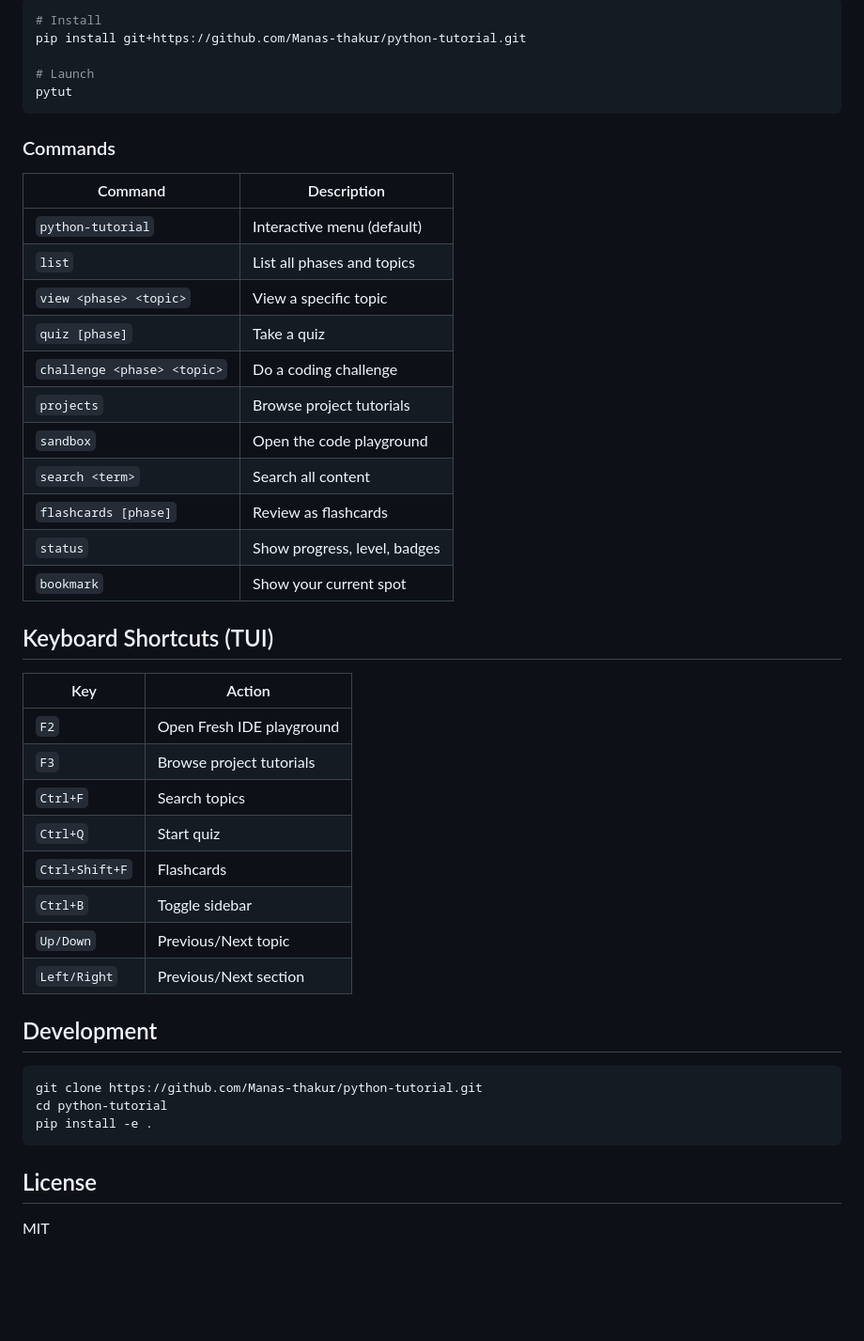
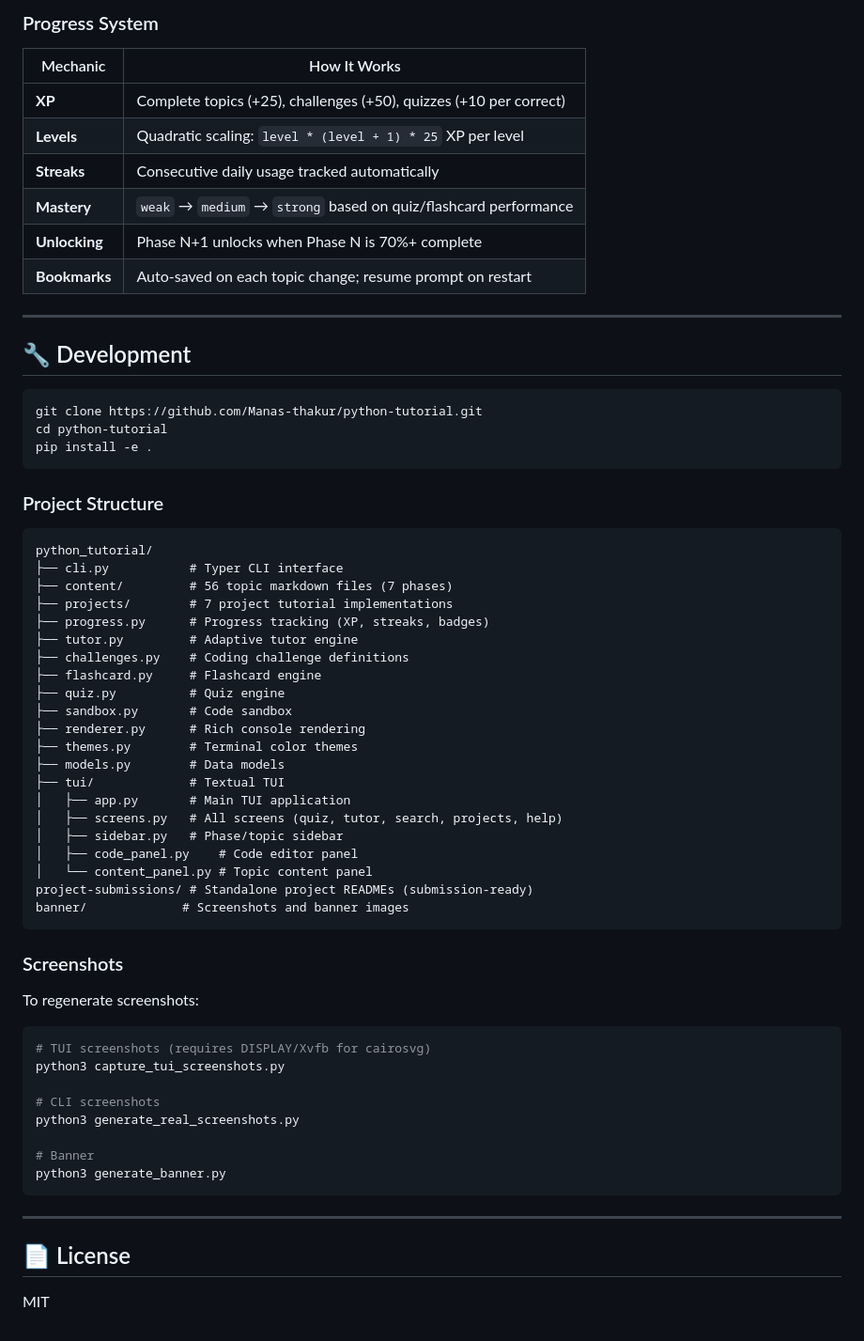
Before and after one commit to Manas-thakur/python-tutorial, a Markdown page: README.md, the part around one of its changes. Shown at 94% size. Rendered like a GitHub page; blank space fills up the shorter version.

````diff
--- a/README.md
+++ b/README.md
@@ -73,42 +200,18 @@ After learning the fundamentals, build real projects with step-by-step guided wa
 
-```bash
-# Install
-pip install git+https://github.com/Manas-thakur/python-tutorial.git
+### Progress System
 
-# Launch
-pytut
-```
+| Mechanic | How It Works |
+|----------|-------------|
+| **XP** | Complete topics (+25), challenges (+50), quizzes (+10 per correct) |
+| **Levels** | Quadratic scaling: `level * (level + 1) * 25` XP per level |
+| **Streaks** | Consecutive daily usage tracked automatically |
+| **Mastery** | `weak` → `medium` → `strong` based on quiz/flashcard performance |
+| **Unlocking** | Phase N+1 unlocks when Phase N is 70%+ complete |
+| **Bookmarks** | Auto-saved on each topic change; resume prompt on restart |
 
-### Commands
+---
 
-| Command | Description |
-|---------|-------------|
-| `python-tutorial` | Interactive menu (default) |
-| `list` | List all phases and topics |
-| `view <phase> <topic>` | View a specific topic |
-| `quiz [phase]` | Take a quiz |
-| `challenge <phase> <topic>` | Do a coding challenge |
-| `projects` | Browse project tutorials |
-| `sandbox` | Open the code playground |
-| `search <term>` | Search all content |
-| `flashcards [phase]` | Review as flashcards |
-| `status` | Show progress, level, badges |
-| `bookmark` | Show your current spot |
-
-## Keyboard Shortcuts (TUI)
-
-| Key | Action |
-|-----|--------|
-| `F2` | Open Fresh IDE playground |
-| `F3` | Browse project tutorials |
-| `Ctrl+F` | Search topics |
-| `Ctrl+Q` | Start quiz |
-| `Ctrl+Shift+F` | Flashcards |
-| `Ctrl+B` | Toggle sidebar |
-| `Up/Down` | Previous/Next topic |
-| `Left/Right` | Previous/Next section |
-
-## Development
+## 🔧 Development
 
 ```bash
 git clone https://github.com/Manas-thakur/python-tutorial.git
@@ -116,6 +219,49 @@ cd python-tutorial
 pip install -e .
 ```
 
-## License
+### Project Structure
+
+```
+python_tutorial/
+├── cli.py           # Typer CLI interface
+├── content/         # 56 topic markdown files (7 phases)
+├── projects/        # 7 project tutorial implementations
+├── progress.py      # Progress tracking (XP, streaks, badges)
+├── tutor.py         # Adaptive tutor engine
+├── challenges.py    # Coding challenge definitions
+├── flashcard.py     # Flashcard engine
+├── quiz.py          # Quiz engine
+├── sandbox.py       # Code sandbox
+├── renderer.py      # Rich console rendering
+├── themes.py        # Terminal color themes
+├── models.py        # Data models
+├── tui/             # Textual TUI
+│   ├── app.py       # Main TUI application
+│   ├── screens.py   # All screens (quiz, tutor, search, projects, help)
+│   ├── sidebar.py   # Phase/topic sidebar
+│   ├── code_panel.py    # Code editor panel
+│   └── content_panel.py # Topic content panel
+project-submissions/ # Standalone project READMEs (submission-ready)
+banner/             # Screenshots and banner images
+```
+
+### Screenshots
+
+To regenerate screenshots:
+
+```bash
+# TUI screenshots (requires DISPLAY/Xvfb for cairosvg)
+python3 capture_tui_screenshots.py
+
+# CLI screenshots
+python3 generate_real_screenshots.py
+
+# Banner
+python3 generate_banner.py
+```
+
+---
+
+## 📄 License
 
 MIT
````
Also changed, not shown: other parts of README.md (+171 -44 lines), banner/banner.png (added), banner/screenshot-status.png, banner/tui-sidebar.png (deleted), banner/tui-tutor.png (added), 4 other files.
